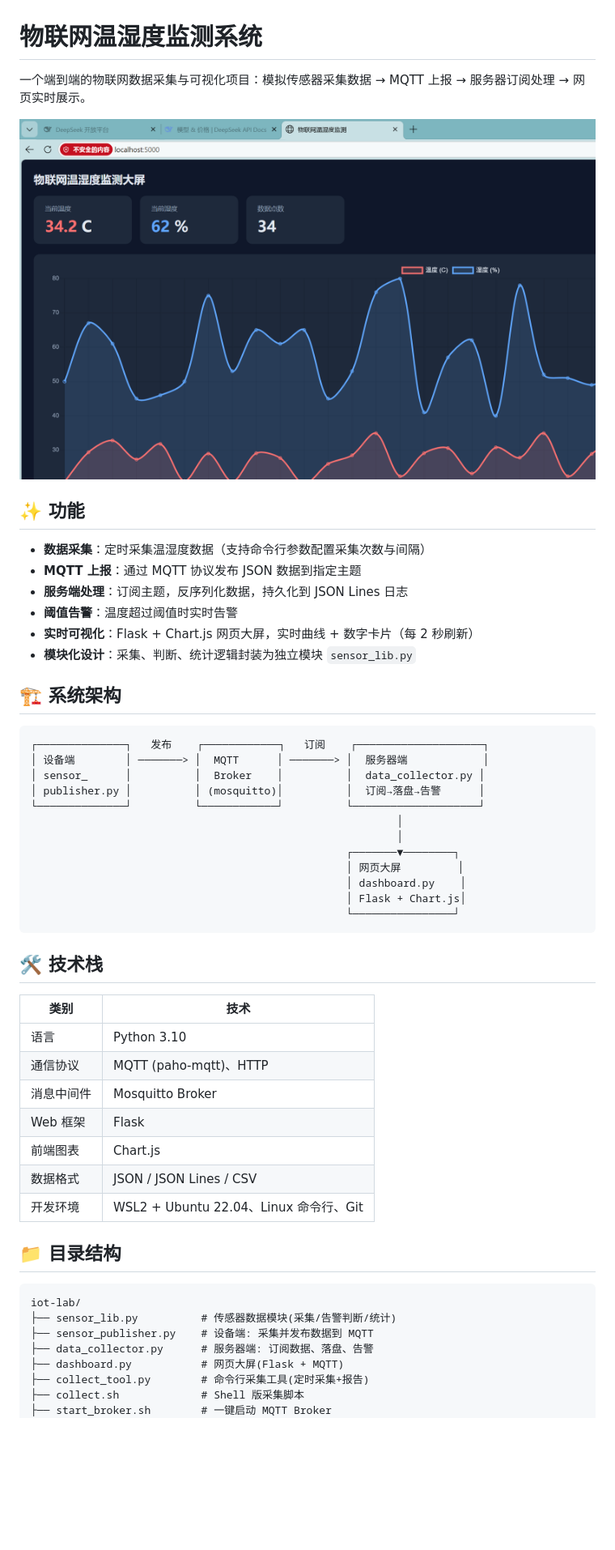
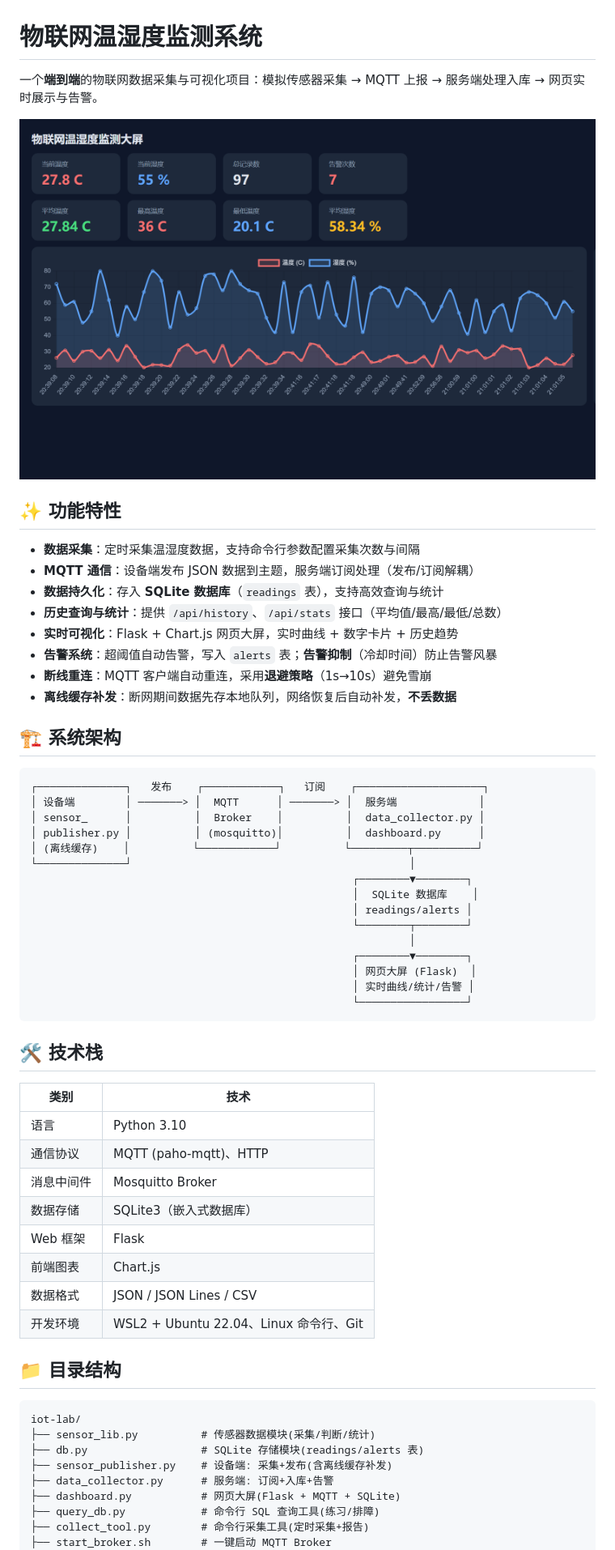
Before and after one commit to xcn666/iot-monitor, a Markdown page: README.md, the part around one of its changes. Shown at 81% size. GitHub-like rendering; pictures changed too: docs/dashboard.png; blank space fills up the shorter version.

Commit message:
升级 README 并更新大屏效果截图

````diff
--- a/README.md
+++ b/README.md
@@ -1,33 +1,38 @@
 # 物联网温湿度监测系统
 
-一个端到端的物联网数据采集与可视化项目：模拟传感器采集数据 → MQTT 上报 → 服务器订阅处理 → 网页实时展示。
+一个**端到端**的物联网数据采集与可视化项目：模拟传感器采集 → MQTT 上报 → 服务端处理入库 → 网页实时展示与告警。
 
 ![大屏效果](docs/dashboard.png)
 
-## ✨ 功能
+## ✨ 功能特性
 
-- **数据采集**：定时采集温湿度数据（支持命令行参数配置采集次数与间隔）
-- **MQTT 上报**：通过 MQTT 协议发布 JSON 数据到指定主题
-- **服务端处理**：订阅主题，反序列化数据，持久化到 JSON Lines 日志
-- **阈值告警**：温度超过阈值时实时告警
-- **实时可视化**：Flask + Chart.js 网页大屏，实时曲线 + 数字卡片（每 2 秒刷新）
-- **模块化设计**：采集、判断、统计逻辑封装为独立模块 `sensor_lib.py`
+- **数据采集**：定时采集温湿度数据，支持命令行参数配置采集次数与间隔
+- **MQTT 通信**：设备端发布 JSON 数据到主题，服务端订阅处理（发布/订阅解耦）
+- **数据持久化**：存入 **SQLite 数据库**（`readings` 表），支持高效查询与统计
+- **历史查询与统计**：提供 `/api/history`、`/api/stats` 接口（平均值/最高/最低/总数）
+- **实时可视化**：Flask + Chart.js 网页大屏，实时曲线 + 数字卡片 + 历史趋势
+- **告警系统**：超阈值自动告警，写入 `alerts` 表；**告警抑制**（冷却时间）防止告警风暴
+- **断线重连**：MQTT 客户端自动重连，采用**退避策略**（1s→10s）避免雪崩
+- **离线缓存补发**：断网期间数据先存本地队列，网络恢复后自动补发，**不丢数据**
 
 ## 🏗️ 系统架构
 
 ```
 ┌──────────────┐   发布    ┌────────────┐   订阅    ┌────────────────────┐
-│ 设备端        │ ───────> │  MQTT      │ ───────> │  服务器端            │
+│ 设备端        │ ───────> │  MQTT      │ ───────> │  服务端             │
 │ sensor_      │          │  Broker    │          │  data_collector.py │
-│ publisher.py │          │ (mosquitto)│          │  订阅→落盘→告警      │
-└──────────────┘          └────────────┘          └────────────────────┘
-                                                          │
-                                                          │
-                                                  ┌───────▼────────┐
-                                                  │ 网页大屏         │
-                                                  │ dashboard.py    │
-                                                  │ Flask + Chart.js│
-                                                  └────────────────┘
+│ publisher.py │          │ (mosquitto)│          │  dashboard.py      │
+│ (离线缓存)    │          └────────────┘          └─────────┬──────────┘
+└──────────────┘                                            │
+                                                   ┌────────▼────────┐
+                                                   │  SQLite 数据库    │
+                                                   │ readings/alerts │
+                                                   └────────┬────────┘
+                                                            │
+                                                   ┌────────▼────────┐
+                                                   │ 网页大屏 (Flask)  │
+                                                   │ 实时曲线/统计/告警 │
+                                                   └─────────────────┘
 ```
 
 ## 🛠️ 技术栈
@@ -37,6 +42,7 @@
 | 语言 | Python 3.10 |
 | 通信协议 | MQTT (paho-mqtt)、HTTP |
 | 消息中间件 | Mosquitto Broker |
+| 数据存储 | SQLite3（嵌入式数据库） |
 | Web 框架 | Flask |
 | 前端图表 | Chart.js |
 | 数据格式 | JSON / JSON Lines / CSV |
@@ -46,11 +52,12 @@
 
 ```
 iot-lab/
-├── sensor_lib.py          # 传感器数据模块(采集/告警判断/统计)
-├── sensor_publisher.py    # 设备端: 采集并发布数据到 MQTT
-├── data_collector.py      # 服务器端: 订阅数据、落盘、告警
-├── dashboard.py           # 网页大屏(Flask + MQTT)
+├── sensor_lib.py          # 传感器数据模块(采集/判断/统计)
+├── db.py                  # SQLite 存储模块(readings/alerts 表)
+├── sensor_publisher.py    # 设备端: 采集+发布(含离线缓存补发)
+├── data_collector.py      # 服务端: 订阅+入库+告警
+├── dashboard.py           # 网页大屏(Flask + MQTT + SQLite)
+├── query_db.py            # 命令行 SQL 查询工具(练习/排障)
 ├── collect_tool.py        # 命令行采集工具(定时采集+报告)
-├── collect.sh             # Shell 版采集脚本
 ├── start_broker.sh        # 一键启动 MQTT Broker
 ├── start_demo.sh          # 一键启动完整演示
````
Also changed, not shown: other parts of README.md (+30 -7 lines).
